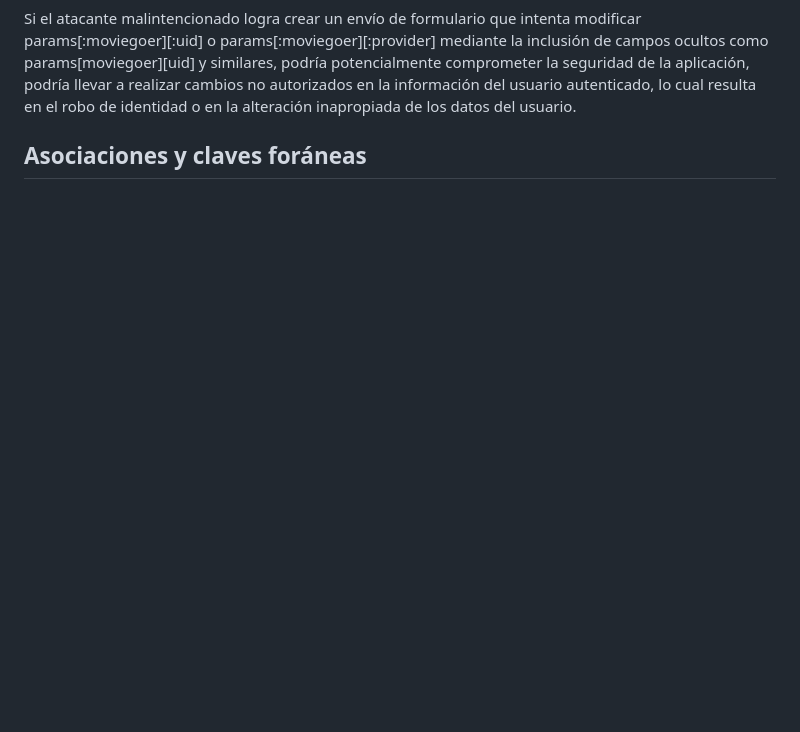
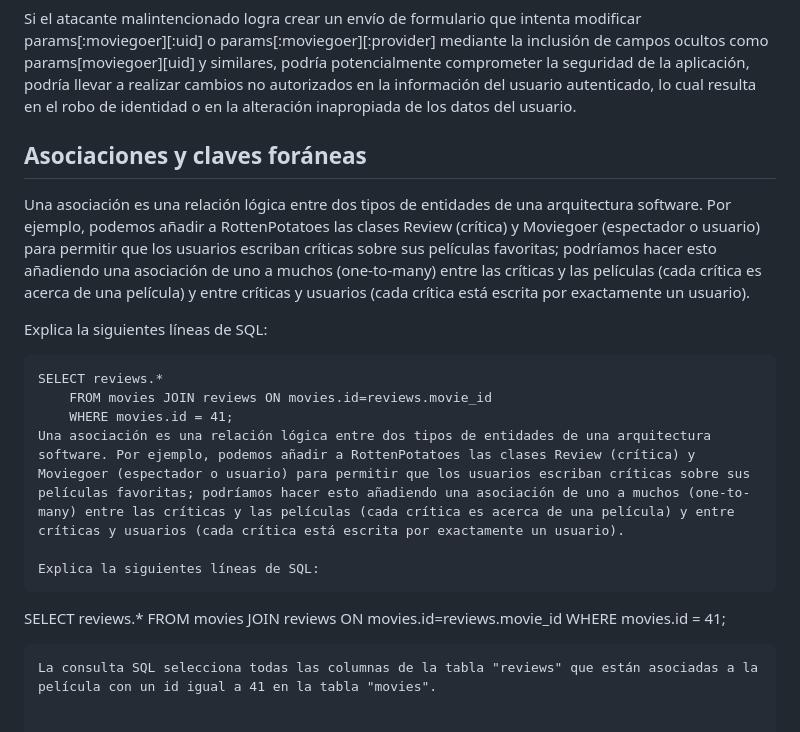
Before and after one commit to miguelvega/Rails-Avanzado, a Markdown page: Proceso_Respuestas.md, the part around the change. Rendered like a GitHub page; blank space fills up the shorter version.

Commit message:
Respondiendo las preguntas

````diff
--- a/Proceso_Respuestas.md
+++ b/Proceso_Respuestas.md
@@ -228,3 +228,20 @@ Si el atacante malintencionado logra crear un envío de formulario que intenta m
 
 
 ## Asociaciones y claves foráneas
+
+Una asociación es una relación lógica entre dos tipos de entidades de una arquitectura software. Por ejemplo, podemos añadir a RottenPotatoes las clases Review (crítica) y Moviegoer (espectador o usuario) para permitir que los usuarios escriban críticas sobre sus películas favoritas; podríamos hacer esto añadiendo una asociación de uno a muchos (one-to-many) entre las críticas y las películas (cada crítica es acerca de una película) y entre críticas y usuarios (cada crítica está escrita por exactamente un usuario).
+
+Explica la siguientes líneas de SQL:
+```
+SELECT reviews.*
+    FROM movies JOIN reviews ON movies.id=reviews.movie_id
+    WHERE movies.id = 41;
+Una asociación es una relación lógica entre dos tipos de entidades de una arquitectura software. Por ejemplo, podemos añadir a RottenPotatoes las clases Review (crítica) y Moviegoer (espectador o usuario) para permitir que los usuarios escriban críticas sobre sus películas favoritas; podríamos hacer esto añadiendo una asociación de uno a muchos (one-to-many) entre las críticas y las películas (cada crítica es acerca de una película) y entre críticas y usuarios (cada crítica está escrita por exactamente un usuario).
+
+Explica la siguientes líneas de SQL:
+```
+SELECT reviews.*
+    FROM movies JOIN reviews ON movies.id=reviews.movie_id
+    WHERE movies.id = 41;
+```
+La consulta SQL selecciona todas las columnas de la tabla "reviews" que están asociadas a la película con un id igual a 41 en la tabla "movies".
````
